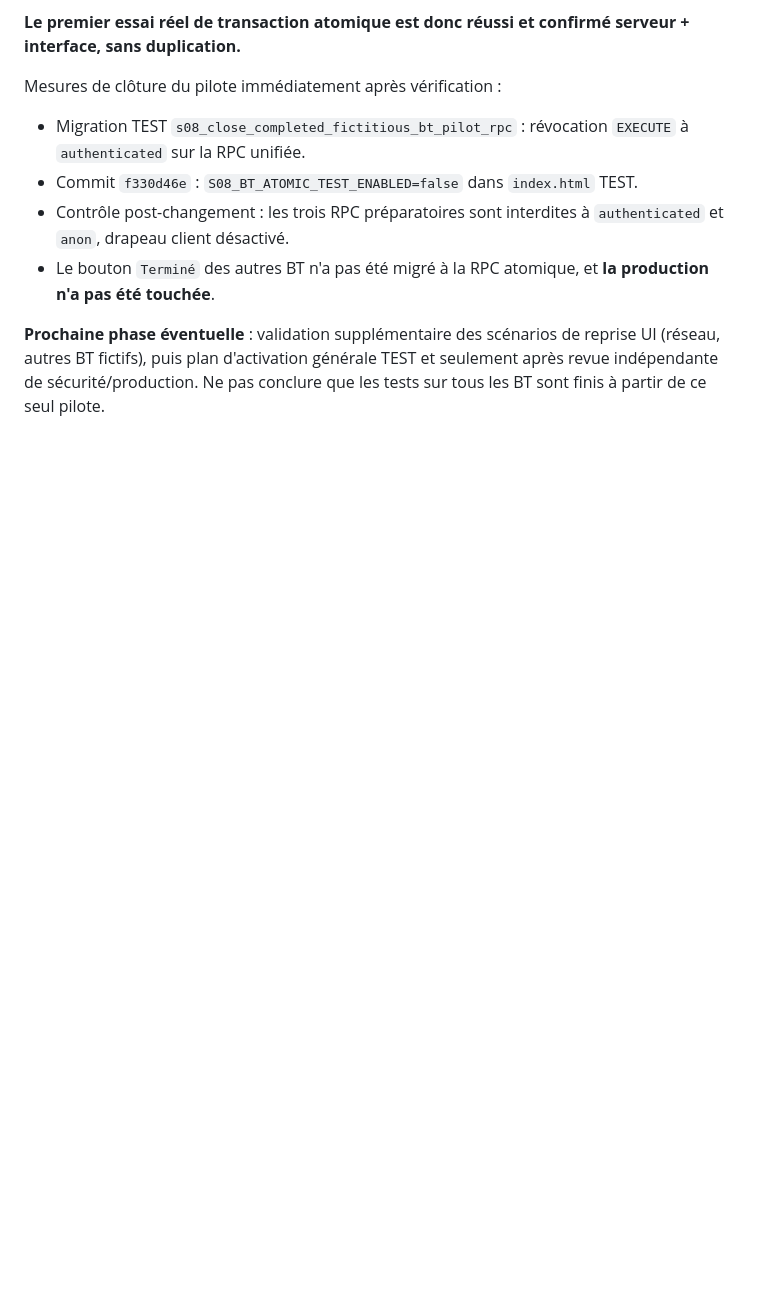
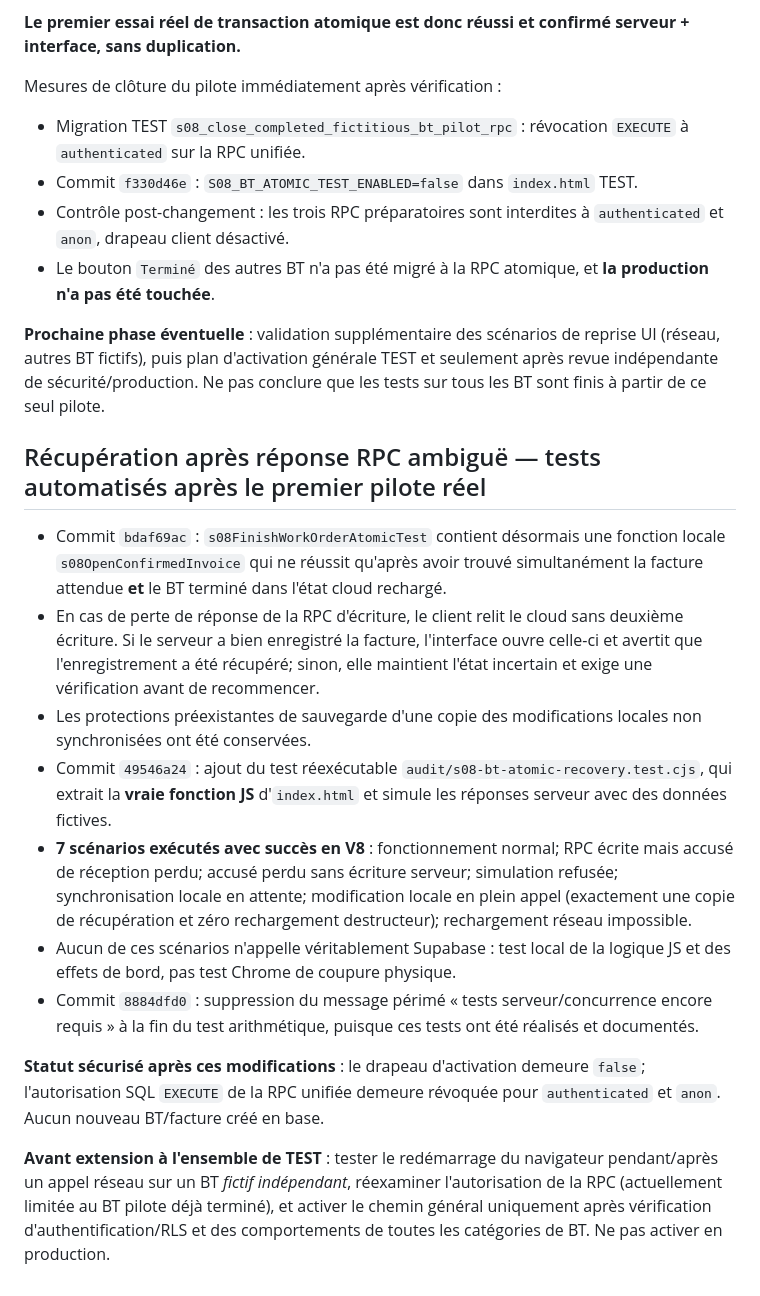
Before and after one commit to lotjaylessard/Atelier-mecaniqueJL-TEST, a Markdown page: audit/s08-bt-facture-tests-2026-11-12.md, the part around the change. GitHub-like rendering; blank space fills up the shorter version.

Commit message:
audit(TEST): document network recovery regression suite and staged rollout blockers

```diff
--- a/audit/s08-bt-facture-tests-2026-11-12.md
+++ b/audit/s08-bt-facture-tests-2026-11-12.md
@@ -198,3 +198,17 @@ Mesures de clôture du pilote immédiatement après vérification :
 - Le bouton `Terminé` des autres BT n'a pas été migré à la RPC atomique, et **la production n'a pas été touchée**.
 
 **Prochaine phase éventuelle** : validation supplémentaire des scénarios de reprise UI (réseau, autres BT fictifs), puis plan d'activation générale TEST et seulement après revue indépendante de sécurité/production. Ne pas conclure que les tests sur tous les BT sont finis à partir de ce seul pilote.
+
+## Récupération après réponse RPC ambiguë — tests automatisés après le premier pilote réel
+
+- Commit `bdaf69ac` : `s08FinishWorkOrderAtomicTest` contient désormais une fonction locale `s08OpenConfirmedInvoice` qui ne réussit qu'après avoir trouvé simultanément la facture attendue **et** le BT terminé dans l'état cloud rechargé.
+- En cas de perte de réponse de la RPC d'écriture, le client relit le cloud sans deuxième écriture. Si le serveur a bien enregistré la facture, l'interface ouvre celle-ci et avertit que l'enregistrement a été récupéré; sinon, elle maintient l'état incertain et exige une vérification avant de recommencer.
+- Les protections préexistantes de sauvegarde d'une copie des modifications locales non synchronisées ont été conservées.
+- Commit `49546a24` : ajout du test réexécutable `audit/s08-bt-atomic-recovery.test.cjs`, qui extrait la **vraie fonction JS** d'`index.html` et simule les réponses serveur avec des données fictives.
+- **7 scénarios exécutés avec succès en V8** : fonctionnement normal; RPC écrite mais accusé de réception perdu; accusé perdu sans écriture serveur; simulation refusée; synchronisation locale en attente; modification locale en plein appel (exactement une copie de récupération et zéro rechargement destructeur); rechargement réseau impossible.
+- Aucun de ces scénarios n'appelle véritablement Supabase : test local de la logique JS et des effets de bord, pas test Chrome de coupure physique.
+- Commit `8884dfd0` : suppression du message périmé « tests serveur/concurrence encore requis » à la fin du test arithmétique, puisque ces tests ont été réalisés et documentés.
+
+**Statut sécurisé après ces modifications** : le drapeau d'activation demeure `false`; l'autorisation SQL `EXECUTE` de la RPC unifiée demeure révoquée pour `authenticated` et `anon`. Aucun nouveau BT/facture créé en base.
+
+**Avant extension à l'ensemble de TEST** : tester le redémarrage du navigateur pendant/après un appel réseau sur un BT *fictif indépendant*, réexaminer l'autorisation de la RPC (actuellement limitée au BT pilote déjà terminé), et activer le chemin général uniquement après vérification d'authentification/RLS et des comportements de toutes les catégories de BT. Ne pas activer en production.
```
